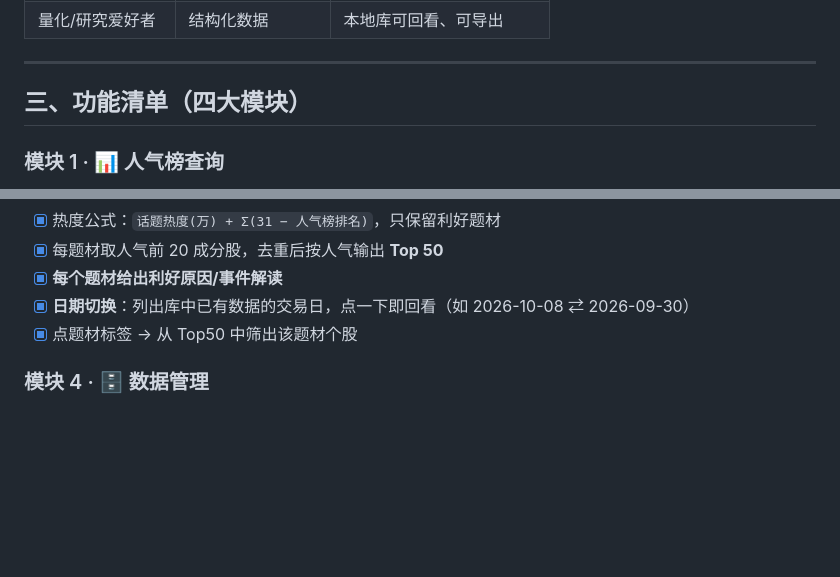
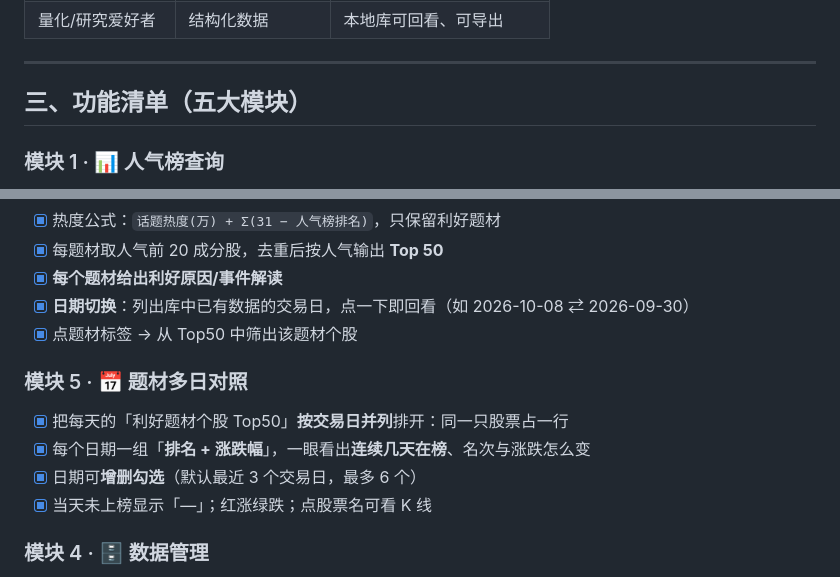
Before and after one commit to ZekeZJvow/TTT1, a Markdown page: docs/10-商品说明清单.md, 2 parts joined by grey strips. GitHub-like rendering; blank space fills up the shorter version.

```diff
--- a/docs/10-商品说明清单.md
+++ b/docs/10-商品说明清单.md
@@ -33,7 +33,7 @@
 
 ---
 
-## 三、功能清单（四大模块）
+## 三、功能清单（五大模块）
 
 ### 模块 1 · 📊 人气榜查询
 - [x] 一键查询当日**人气 Top30**（同花顺）
@@ -65,6 +65,12 @@
 - [x] **每个题材给出利好原因/事件解读**
 - [x] **日期切换**：列出库中已有数据的交易日，点一下即回看（如 2026-10-08 ⇄ 2026-09-30）
 - [x] 点题材标签 → 从 Top50 中筛出该题材个股
+
+### 模块 5 · 📅 题材多日对照
+- [x] 把每天的「利好题材个股 Top50」**按交易日并列**排开：同一只股票占一行
+- [x] 每个日期一组「**排名 + 涨跌幅**」，一眼看出**连续几天在榜**、名次与涨跌怎么变
+- [x] 日期可**增删勾选**（默认最近 3 个交易日，最多 6 个）
+- [x] 当天未上榜显示「—」；红涨绿跌；点股票名可看 K 线
 
 ### 模块 4 · 🗄️ 数据管理
 - [x] 数据仓库概览、**按日期查看该日数据**、数据覆盖情况
```
Also changed, not shown: README.md (+6 -1 lines), docs/07-更新日志.md (+15 -0 lines), assets/06-multi.png (added), 4 other files.
